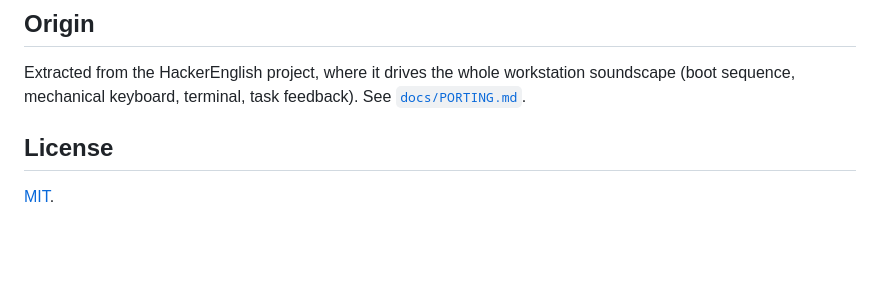
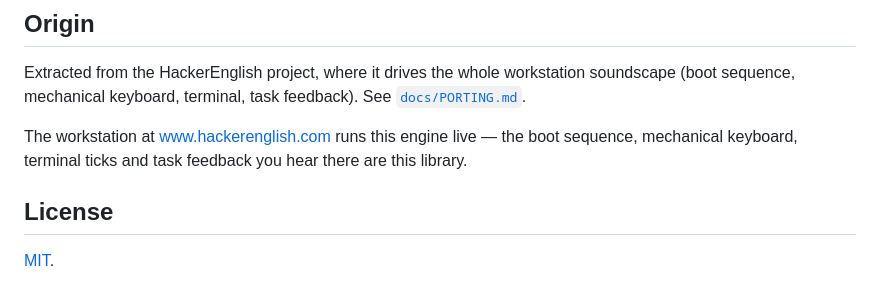
Before and after one commit to abitfox/soundcue, a Markdown page: README.md, the part around the change. GitHub-like rendering; blank space fills up the shorter version.

Commit message:
docs: link the live demo site (www.hackerenglish.com)

```diff
--- a/README.md
+++ b/README.md
@@ -103,6 +103,8 @@ Extracted from the HackerEnglish project, where it drives the whole
 workstation soundscape (boot sequence, mechanical keyboard, terminal, task
 feedback). See [`docs/PORTING.md`](./docs/PORTING.md).
 
+The workstation at [www.hackerenglish.com](https://www.hackerenglish.com) runs this engine live — the boot sequence, mechanical keyboard, terminal ticks and task feedback you hear there are this library.
+
 ## License
 
 [MIT](./LICENSE).
```
Also changed, not shown: README.zh-CN.md (+2 -0 lines).
